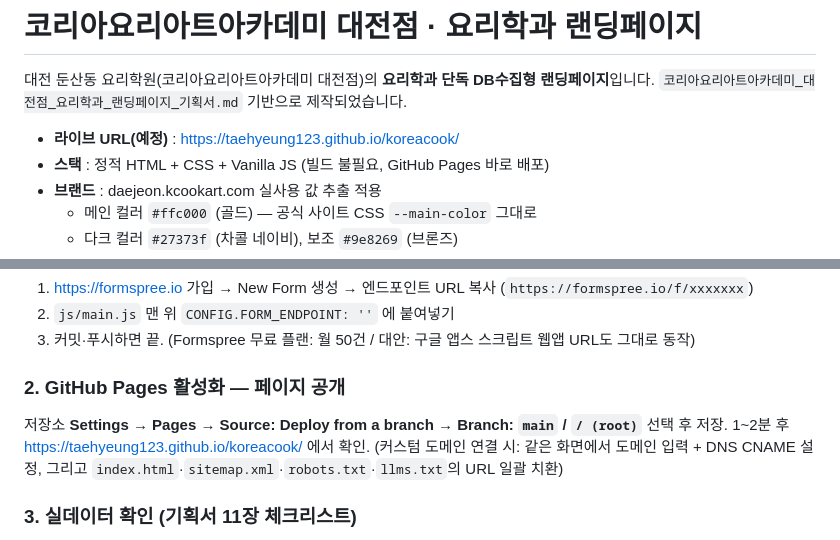
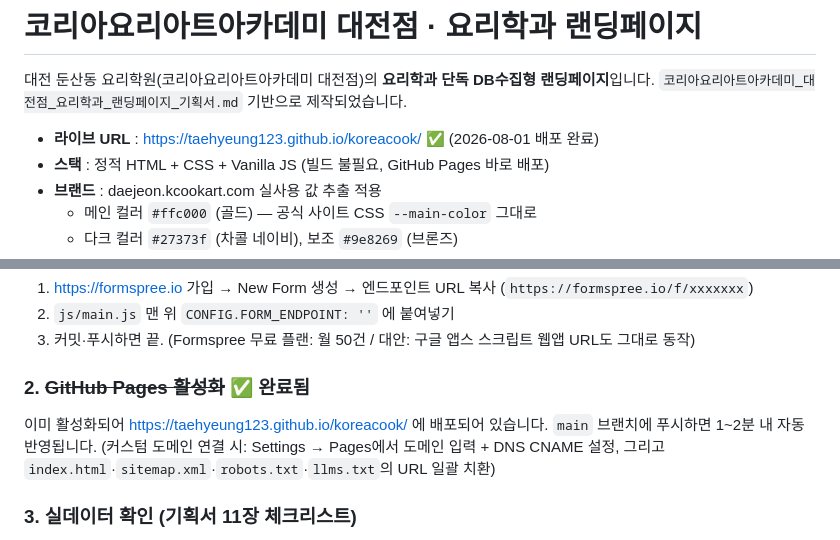
Before and after one commit to taehyeung123/koreacook, a Markdown page: README.md, 2 parts joined by grey strips. Rendered like a GitHub page.

Commit message:
README: GitHub Pages 배포 완료 반영
Co-Authored-By: Claude Fable 5 <noreply@anthropic.com>

```diff
--- a/README.md
+++ b/README.md
@@ -3,7 +3,7 @@
 대전 둔산동 요리학원(코리아요리아트아카데미 대전점)의 **요리학과 단독 DB수집형 랜딩페이지**입니다.
 `코리아요리아트아카데미_대전점_요리학과_랜딩페이지_기획서.md` 기반으로 제작되었습니다.
 
-- **라이브 URL(예정)** : https://taehyeung123.github.io/koreacook/
+- **라이브 URL** : https://taehyeung123.github.io/koreacook/ ✅ (2026-08-01 배포 완료)
 - **스택** : 정적 HTML + CSS + Vanilla JS (빌드 불필요, GitHub Pages 바로 배포)
 - **브랜드** : daejeon.kcookart.com 실사용 값 추출 적용
   - 메인 컬러 `#ffc000` (골드) — 공식 사이트 CSS `--main-color` 그대로
@@ -43,10 +43,9 @@ assets/         로고 / 과정 썸네일 21종 / 대전점 시설 사진 19장
 2. `js/main.js` 맨 위 `CONFIG.FORM_ENDPOINT: ''` 에 붙여넣기
 3. 커밋·푸시하면 끝. (Formspree 무료 플랜: 월 50건 / 대안: 구글 앱스 스크립트 웹앱 URL도 그대로 동작)
 
-### 2. GitHub Pages 활성화 — 페이지 공개
-저장소 **Settings → Pages → Source: Deploy from a branch → Branch: `main` / `/ (root)`** 선택 후 저장.
-1~2분 후 https://taehyeung123.github.io/koreacook/ 에서 확인.
-(커스텀 도메인 연결 시: 같은 화면에서 도메인 입력 + DNS CNAME 설정, 그리고 `index.html`·`sitemap.xml`·`robots.txt`·`llms.txt`의 URL 일괄 치환)
+### 2. ~~GitHub Pages 활성화~~ ✅ 완료됨
+이미 활성화되어 https://taehyeung123.github.io/koreacook/ 에 배포되어 있습니다. `main` 브랜치에 푸시하면 1~2분 내 자동 반영됩니다.
+(커스텀 도메인 연결 시: Settings → Pages에서 도메인 입력 + DNS CNAME 설정, 그리고 `index.html`·`sitemap.xml`·`robots.txt`·`llms.txt`의 URL 일괄 치환)
 
 ### 3. 실데이터 확인 (기획서 11장 체크리스트)
 - [ ] 21개 과정 개설 여부 최종 확인 (실제 사이트 기준으로 넣었지만 폐강/신설 반영)
```
